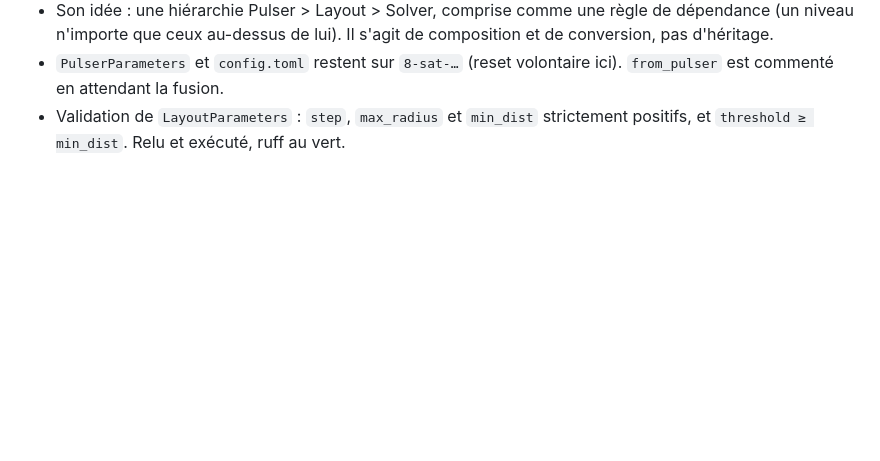
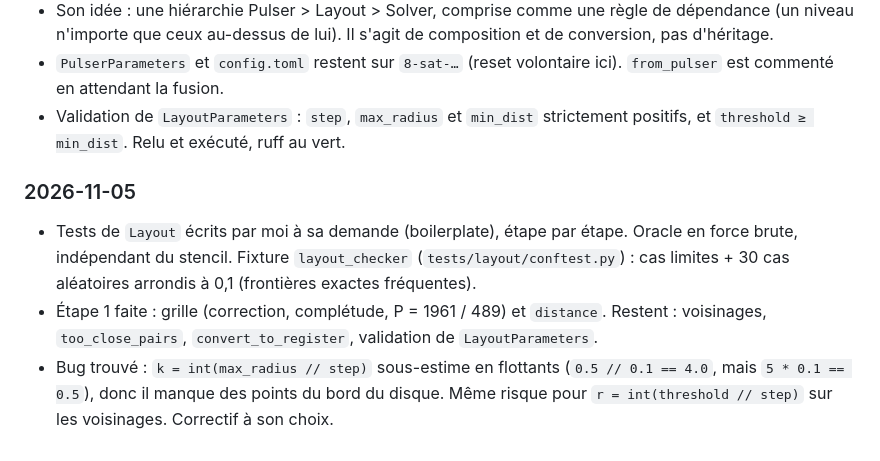
Before and after one commit to Stapsod/qiskit2pulser, a Markdown page: CLAUDE.md, the part around the change. Drawn GitHub-style; blank space fills up the shorter version.

Commit message:
chore: update CLAUDE.md

```diff
--- a/CLAUDE.md
+++ b/CLAUDE.md
@@ -112,3 +112,8 @@ Projet perso d'apprentissage : un compilateur qui prend un `QuantumCircuit` Qisk
 - Son idée : une hiérarchie Pulser > Layout > Solver, comprise comme une règle de dépendance (un niveau n'importe que ceux au-dessus de lui). Il s'agit de composition et de conversion, pas d'héritage.
 - `PulserParameters` et `config.toml` restent sur `8-sat-…` (reset volontaire ici). `from_pulser` est commenté en attendant la fusion.
 - Validation de `LayoutParameters` : `step`, `max_radius` et `min_dist` strictement positifs, et `threshold ≥ min_dist`. Relu et exécuté, ruff au vert.
+
+### 2026-11-05
+- Tests de `Layout` écrits par moi à sa demande (boilerplate), étape par étape. Oracle en force brute, indépendant du stencil. Fixture `layout_checker` (`tests/layout/conftest.py`) : cas limites + 30 cas aléatoires arrondis à 0,1 (frontières exactes fréquentes).
+- Étape 1 faite : grille (correction, complétude, P = 1961 / 489) et `distance`. Restent : voisinages, `too_close_pairs`, `convert_to_register`, validation de `LayoutParameters`.
+- Bug trouvé : `k = int(max_radius // step)` sous-estime en flottants (`0.5 // 0.1 == 4.0`, mais `5 * 0.1 == 0.5`), donc il manque des points du bord du disque. Même risque pour `r = int(threshold // step)` sur les voisinages. Correctif à son choix.
```
